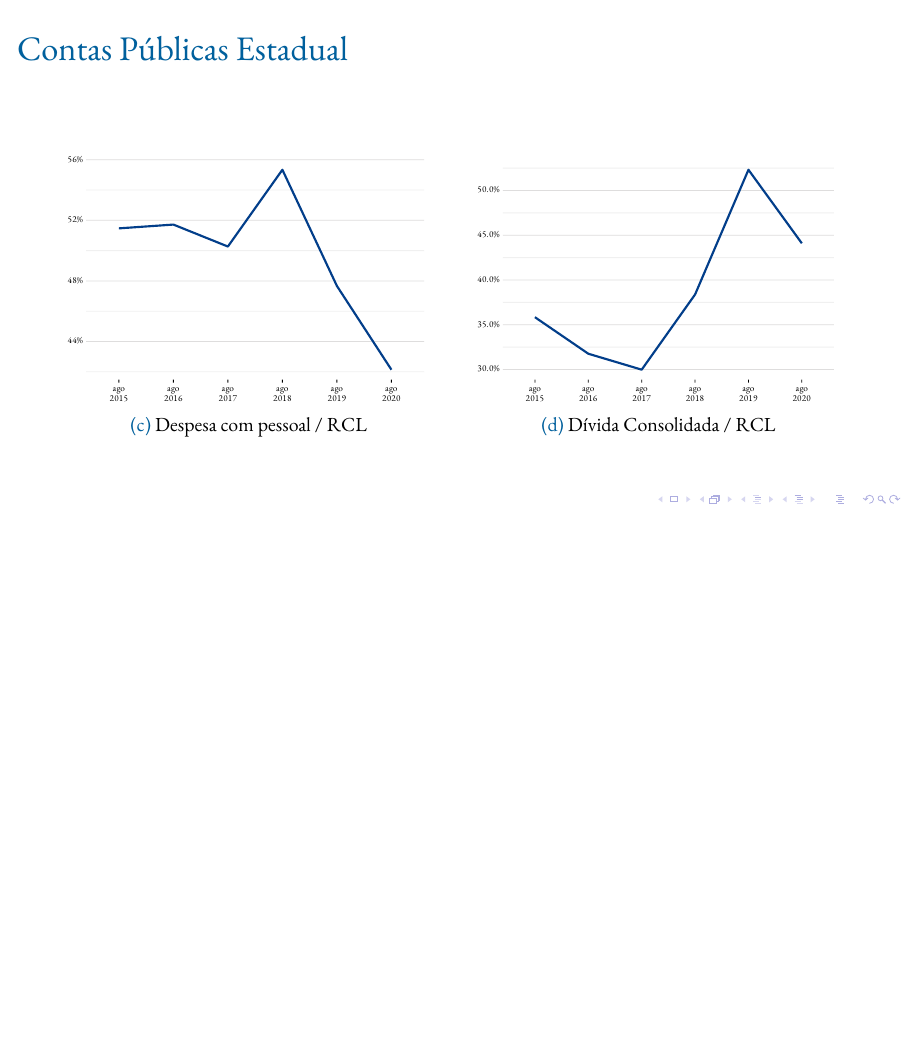
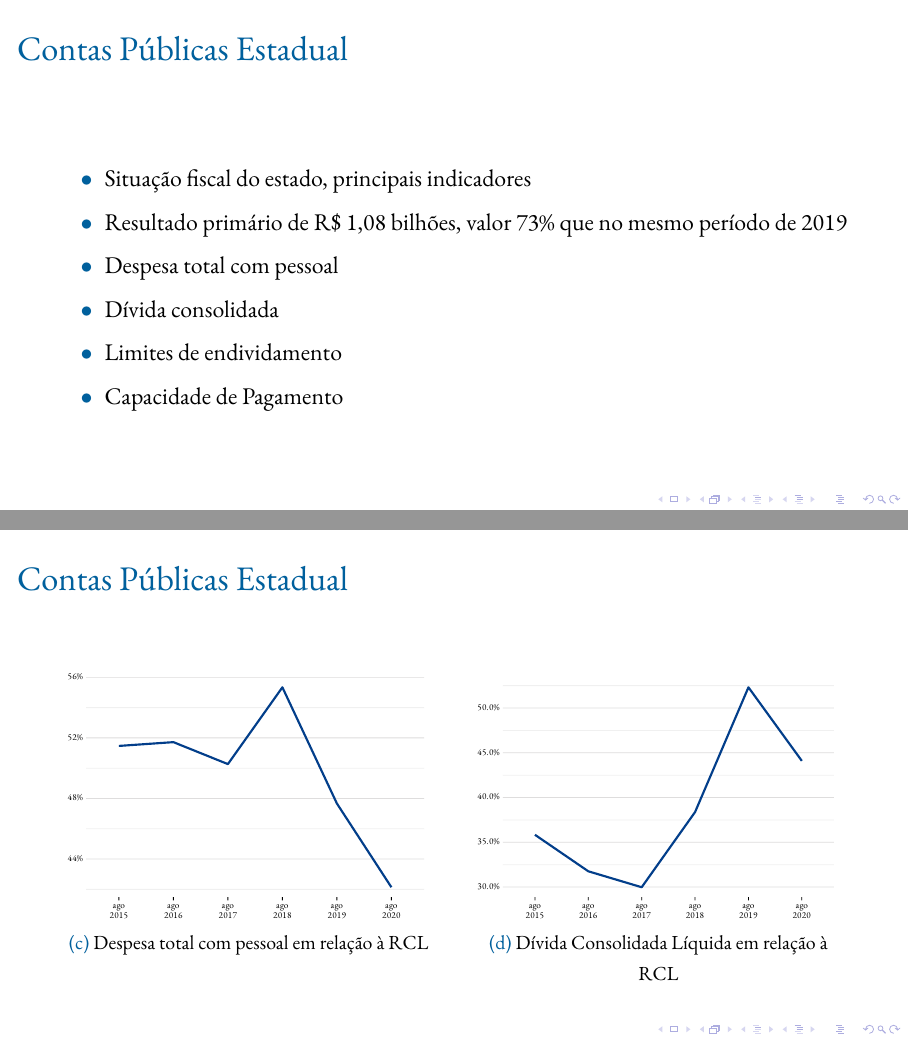
Before and after one commit to peteconomia/boletim-slide, LaTeX slides (beamer.tex): page 4 of 12 before the commit and pages 4 and 5 of 13 after it, the two joined at a grey line, the shorter picture padded with empty space. Compiled offline with XeLaTeX.

Commit message:
add contas

```diff
--- a/beamer.tex
+++ b/beamer.tex
@@ -77,19 +77,27 @@
 		\qquad
 		\subfloat[\centering Pesquisa Mensal do Comércio]{{\includegraphics[width=.45\textwidth]{figs/PMC.pdf} }}%
 	\end{figure}
-
-
-
 \end{frame}
 
+\begin{frame}
+	\frametitle{Contas Públicas Estadual}
+	\begin{itemize}
+		\item Situação fiscal do estado, principais indicadores
+		\item Resultado primário de R\$ 1,08 bilhões, valor 73\% que no mesmo período de 2019
+		\item Despesa total com pessoal
+		\item Dívida consolidada
+		\item Limites de endividamento
+		\item Capacidade de Pagamento
+	\end{itemize}
+\end{frame}
 
 \begin{frame}
     \frametitle{Contas Públicas Estadual}
     \begin{figure}%
         \centering
-        \subfloat[\centering Despesa com pessoal / RCL]{{\includegraphics[width=.45\textwidth]{figs/desp_pessoal_rcl-1.pdf} }}%
+        \subfloat[\centering Despesa total com pessoal em relação à RCL]{{\includegraphics[width=.45\textwidth]{figs/desp_pessoal_rcl-1.pdf} }}%
         \qquad
-        \subfloat[\centering Dívida Consolidada / RCL]{{\includegraphics[width=.45\textwidth]{figs/divida_rcl-1.pdf} }}%
+        \subfloat[\centering Dívida Consolidada Líquida em relação à RCL]{{\includegraphics[width=.45\textwidth]{figs/divida_rcl-1.pdf} }}%
     \end{figure}
 \end{frame}
 
```
Also changed, not shown: beamer.pdf, 2 other files.
